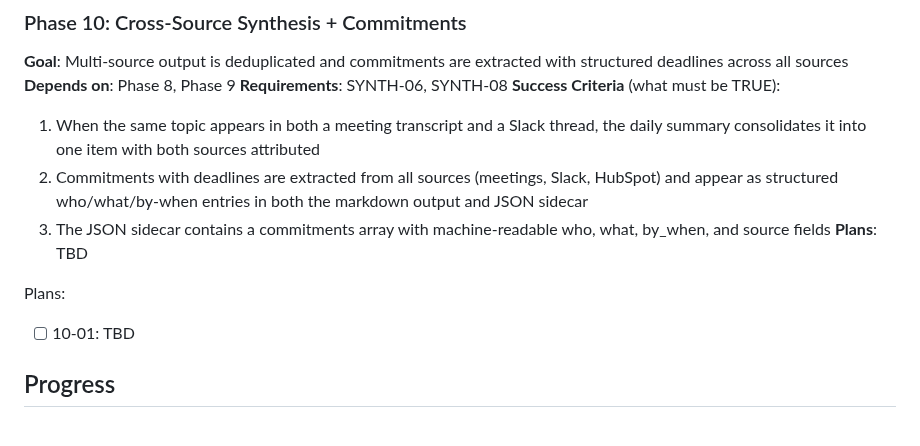
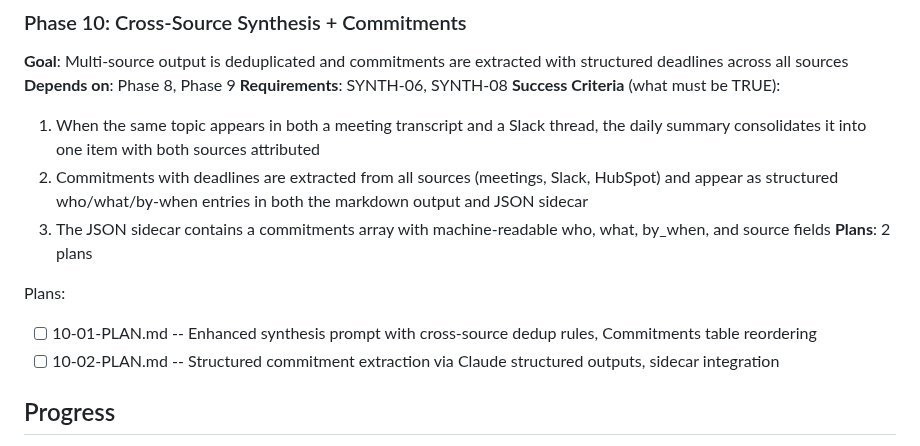
Before and after one commit to micah-boster/daily-summarizer, a Markdown page: .planning/ROADMAP.md, the part around the change. Rendered like a GitHub page.

Commit message:
docs(10): create phase plan

```diff
--- a/.planning/ROADMAP.md
+++ b/.planning/ROADMAP.md
@@ -192,10 +192,11 @@ Plans:
   1. When the same topic appears in both a meeting transcript and a Slack thread, the daily summary consolidates it into one item with both sources attributed
   2. Commitments with deadlines are extracted from all sources (meetings, Slack, HubSpot) and appear as structured who/what/by-when entries in both the markdown output and JSON sidecar
   3. The JSON sidecar contains a commitments array with machine-readable who, what, by_when, and source fields
-**Plans**: TBD
+**Plans**: 2 plans
 
 Plans:
-- [ ] 10-01: TBD
+- [ ] 10-01-PLAN.md -- Enhanced synthesis prompt with cross-source dedup rules, Commitments table reordering
+- [ ] 10-02-PLAN.md -- Structured commitment extraction via Claude structured outputs, sidecar integration
 
 ## Progress
 
```
Also changed, not shown: 2 other files.
